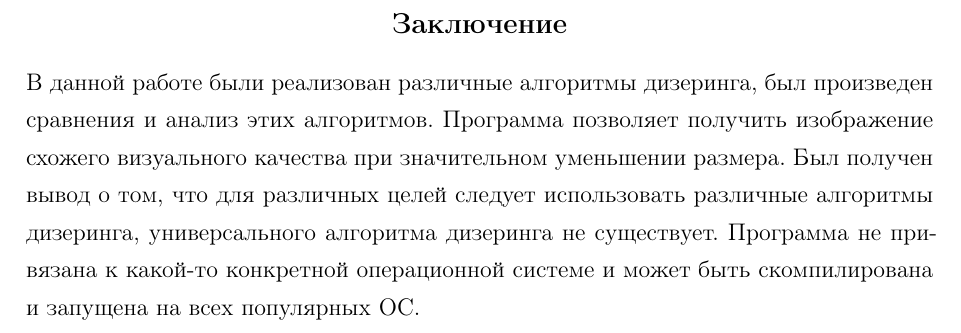
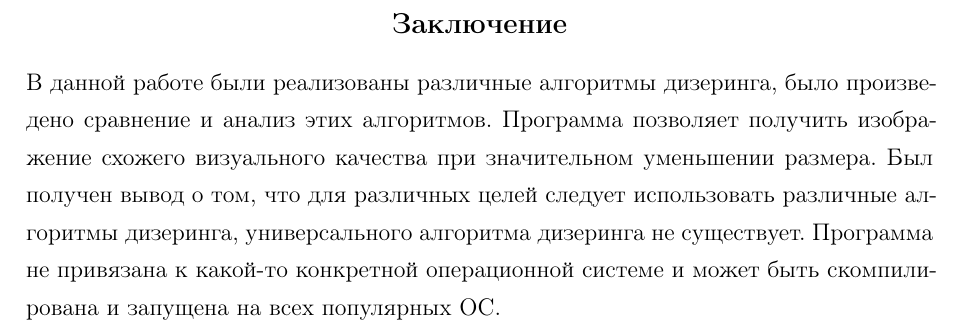
Before and after one commit to akapust1n/Dithering, a LaTeX document (tex/rpz.tex, which reads tex/80-conclusion.tex): part of page 26 of 26, cut so that both start at the same text. Compiled offline with pdfLaTeX; a LaTeX package or settings file that is missing is left out.

Commit message:
update conslusion2

```diff
--- a/tex/80-conclusion.tex
+++ b/tex/80-conclusion.tex
@@ -1,7 +1,7 @@
 \Conclusion % заключение к отчёту
 
 \begin{figure}
-В данной работе были реализован различные алгоритмы дизеринга, был произведен сравнения и анализ этих алгоритмов. Программа позволяет получить изображение схожего визуального качества при значительном уменьшении размера. Был получен вывод о том, что для различных целей следует использовать различные алгоритмы дизеринга, универсального алгоритма дизеринга не существует. Программа не привязана к какой-то конкретной
+В данной работе были реализованы различные алгоритмы дизеринга, было произведено сравнение и анализ этих алгоритмов. Программа позволяет получить изображение схожего визуального качества при значительном уменьшении размера. Был получен вывод о том, что для различных целей следует использовать различные алгоритмы дизеринга, универсального алгоритма дизеринга не существует. Программа не привязана к какой-то конкретной
 операционной системе и может быть скомпилирована и запущена на
 всех популярных ОС.
 \end{figure}
```
